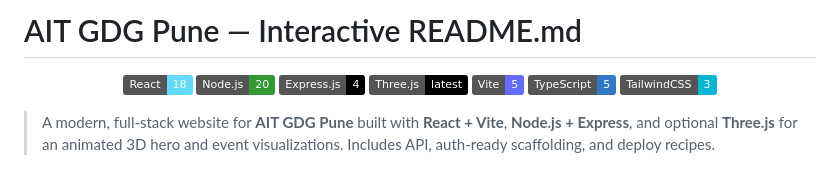
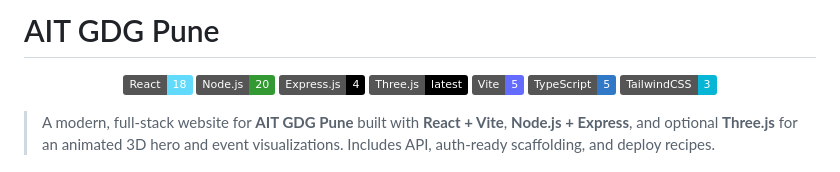
Before and after one commit to Jitesh-Yadav01/Project_X, a Markdown page: README.md, the part around the change. Drawn GitHub-style; badges without logos.

```diff
--- a/README.md
+++ b/README.md
@@ -1,4 +1,4 @@
-# AIT GDG Pune — Interactive README.md
+# AIT GDG Pune
 
 <p align="center">
   <img src="https://img.shields.io/badge/React-18-61DAFB?logo=react&logoColor=white" alt="React"/>
```
